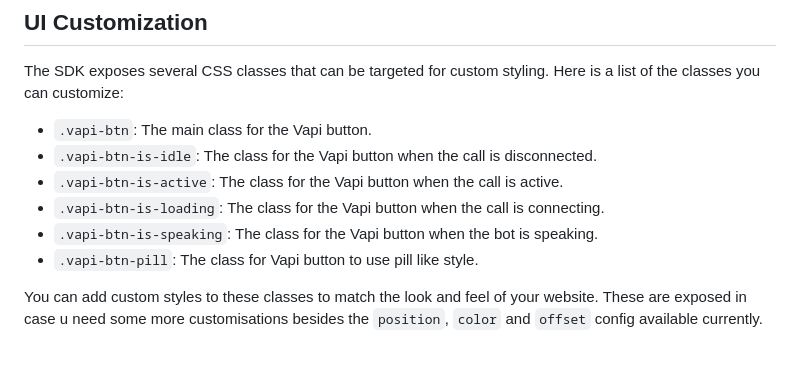
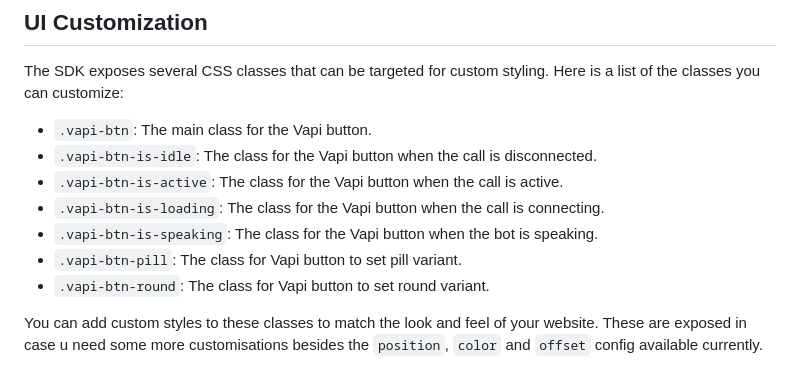
Before and after one commit to VapiAI/client-sdk-html-script-tag, a Markdown page: README.md, the part around the change. GitHub-like rendering.

```diff
--- a/README.md
+++ b/README.md
@@ -128,7 +128,8 @@ The SDK exposes several CSS classes that can be targeted for custom styling. Her
 - `.vapi-btn-is-active`: The class for the Vapi button when the call is active.
 - `.vapi-btn-is-loading`: The class for the Vapi button when the call is connecting.
 - `.vapi-btn-is-speaking`: The class for the Vapi button when the bot is speaking.
-- `.vapi-btn-pill`: The class for Vapi button to use pill like style.
+- `.vapi-btn-pill`: The class for Vapi button to set pill variant.
+- `.vapi-btn-round`: The class for Vapi button to set round variant.
 
 You can add custom styles to these classes to match the look and feel of your website. These are exposed in case u need some more customisations besides the `position`, `color` and `offset` config available currently.
 
```
